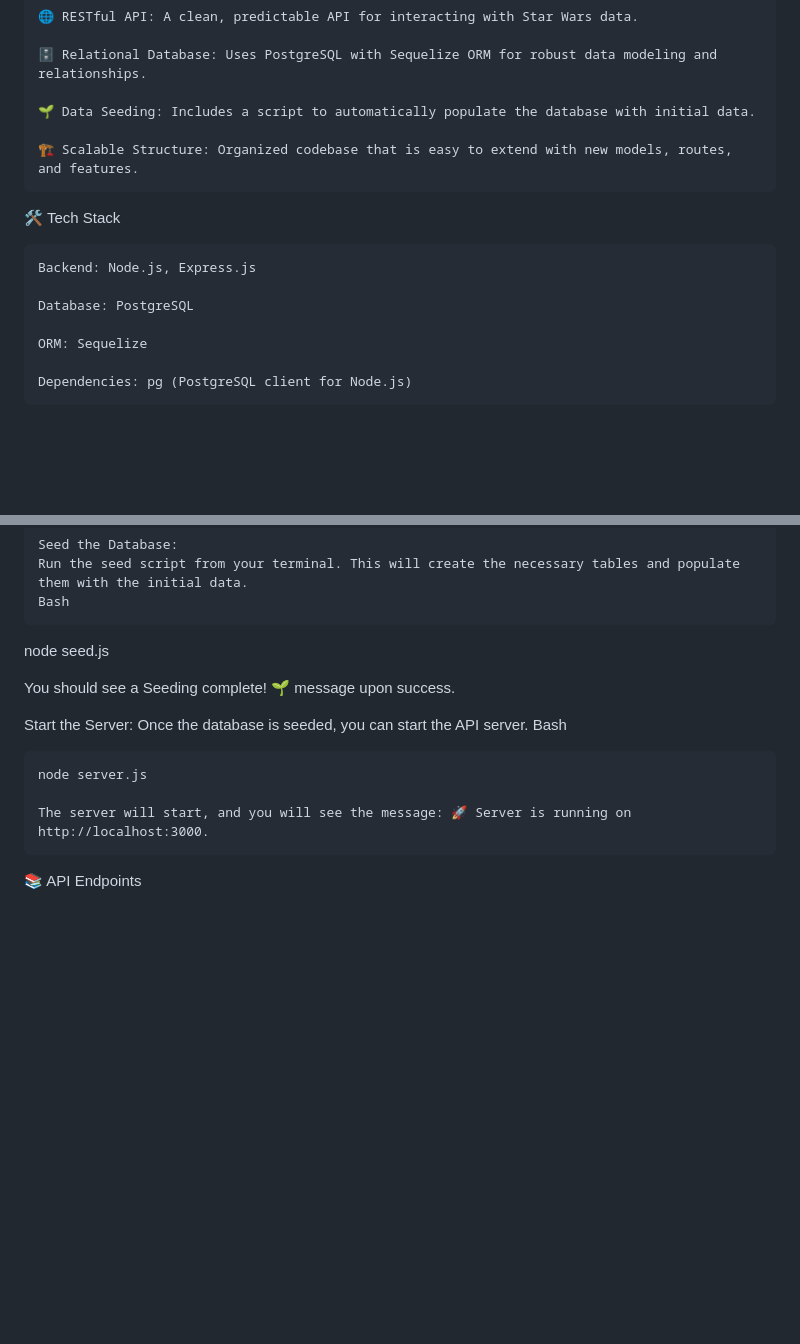
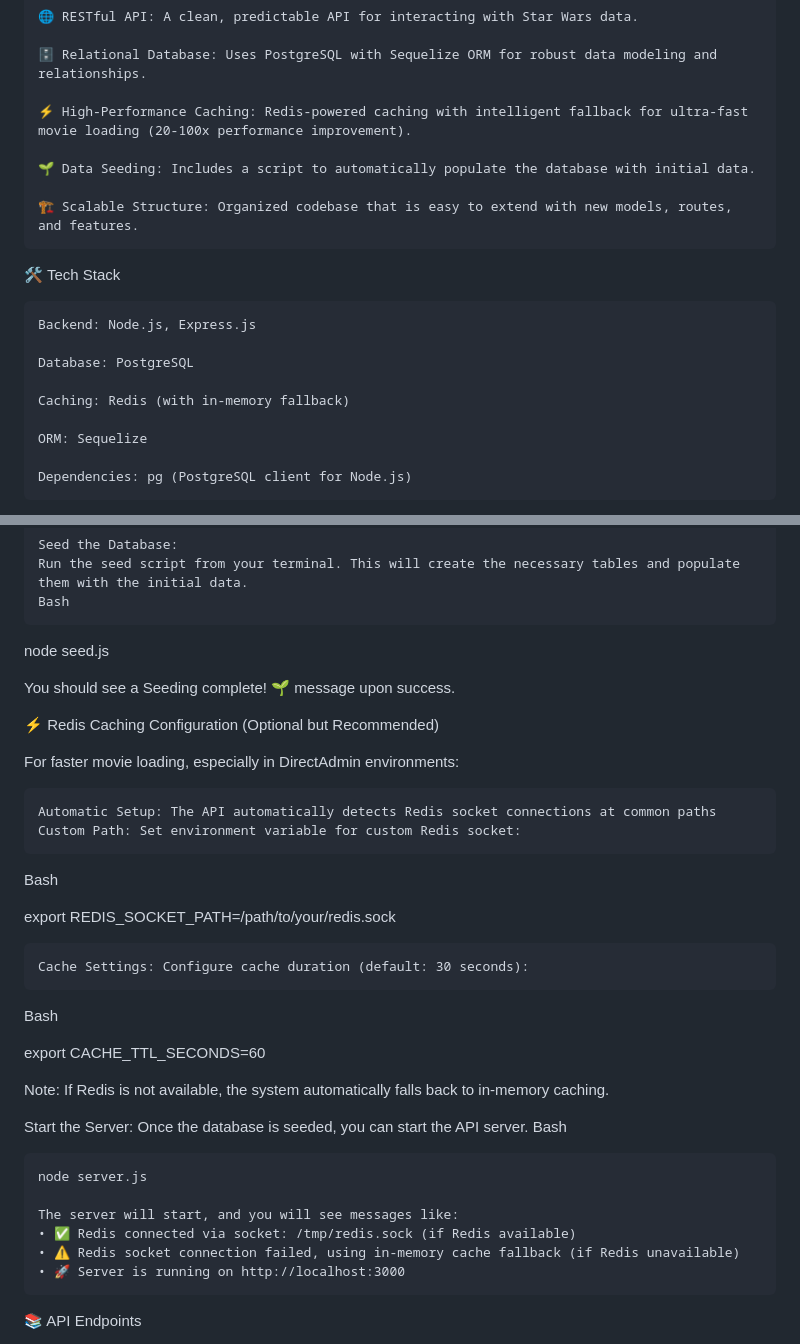
Before and after one commit to BeefSnot/WeFlix-CustomAPI, a Markdown page: README.md, 2 parts joined by grey strips. Rendered like a GitHub page; blank space fills up the shorter version.

Commit message:
Update README with Redis caching configuration and performance benefits
Co-authored-by: BeefSnot <161774551+BeefSnot@users.noreply.github.com>

```diff
--- a/README.md
+++ b/README.md
@@ -32,6 +32,8 @@ Table of Contents
 
     🗄️ Relational Database: Uses PostgreSQL with Sequelize ORM for robust data modeling and relationships.
 
+    ⚡ High-Performance Caching: Redis-powered caching with intelligent fallback for ultra-fast movie loading (20-100x performance improvement).
+
     🌱 Data Seeding: Includes a script to automatically populate the database with initial data.
 
     🏗️ Scalable Structure: Organized codebase that is easy to extend with new models, routes, and features.
@@ -41,6 +43,8 @@ Table of Contents
     Backend: Node.js, Express.js
 
     Database: PostgreSQL
+
+    Caching: Redis (with in-memory fallback)
 
     ORM: Sequelize
 
@@ -96,13 +100,35 @@ node seed.js
 
 You should see a Seeding complete! 🌱 message upon success.
 
+⚡ Redis Caching Configuration (Optional but Recommended)
+
+For faster movie loading, especially in DirectAdmin environments:
+
+    Automatic Setup: The API automatically detects Redis socket connections at common paths
+    Custom Path: Set environment variable for custom Redis socket:
+
+Bash
+
+export REDIS_SOCKET_PATH=/path/to/your/redis.sock
+
+    Cache Settings: Configure cache duration (default: 30 seconds):
+
+Bash
+
+export CACHE_TTL_SECONDS=60
+
+Note: If Redis is not available, the system automatically falls back to in-memory caching.
+
 Start the Server:
 Once the database is seeded, you can start the API server.
 Bash
 
     node server.js
 
-    The server will start, and you will see the message: 🚀 Server is running on http://localhost:3000.
+    The server will start, and you will see messages like:
+    • ✅ Redis connected via socket: /tmp/redis.sock (if Redis available)
+    • ⚠️ Redis socket connection failed, using in-memory cache fallback (if Redis unavailable)
+    • 🚀 Server is running on http://localhost:3000
 
 📚 API Endpoints
 
```
